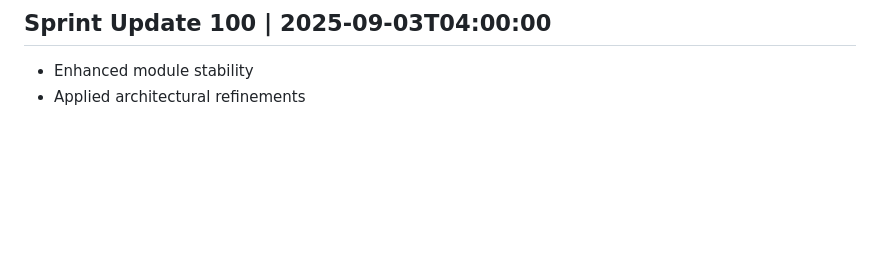
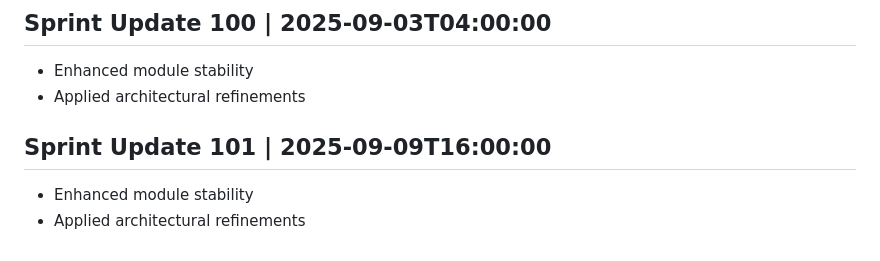
Before and after one commit to AshrafMorningstar/Learning, a Markdown page: PROJECT_HISTORY.md, the part around the change. Drawn GitHub-style; blank space fills up the shorter version.

```diff
--- a/PROJECT_HISTORY.md
+++ b/PROJECT_HISTORY.md
@@ -401,3 +401,7 @@
 ## Sprint Update 100 | 2025-09-03T04:00:00
 - Enhanced module stability
 - Applied architectural refinements
+
+## Sprint Update 101 | 2025-09-09T16:00:00
+- Enhanced module stability
+- Applied architectural refinements
```
